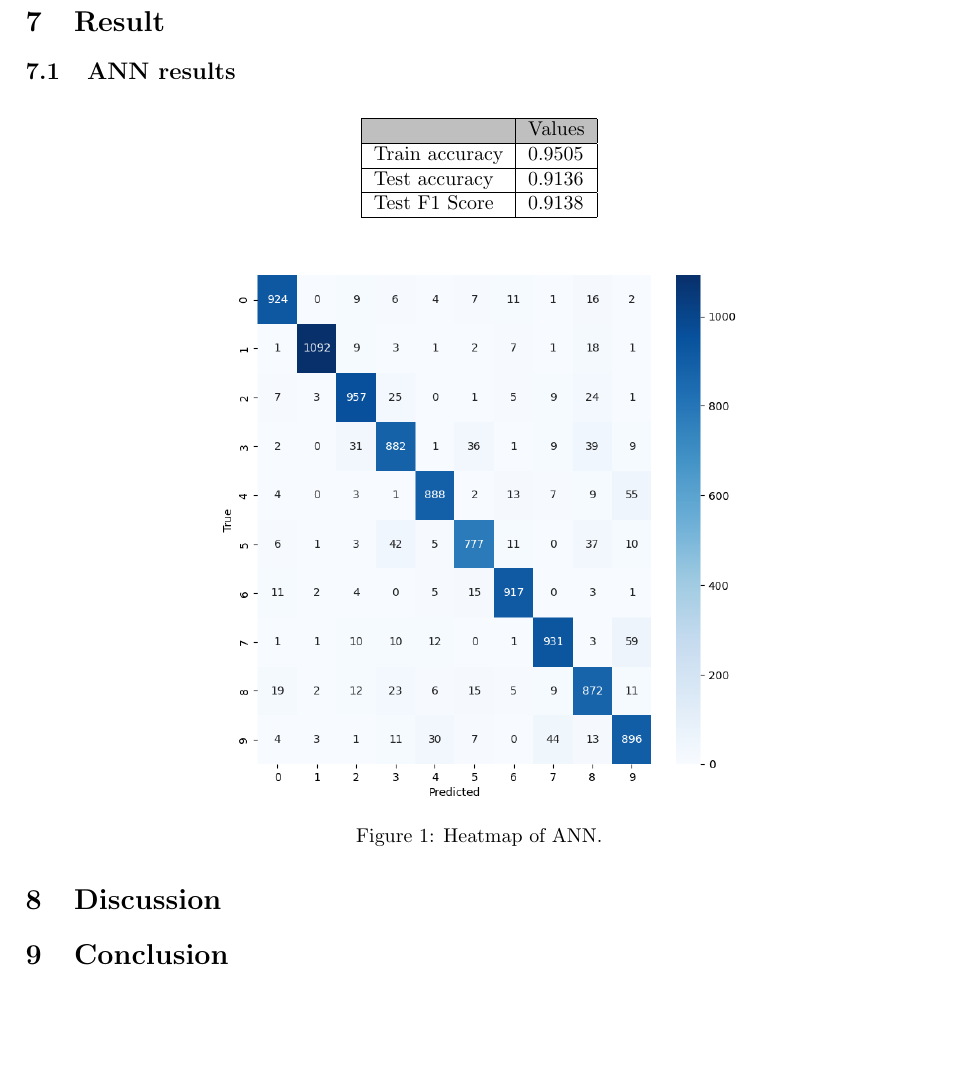
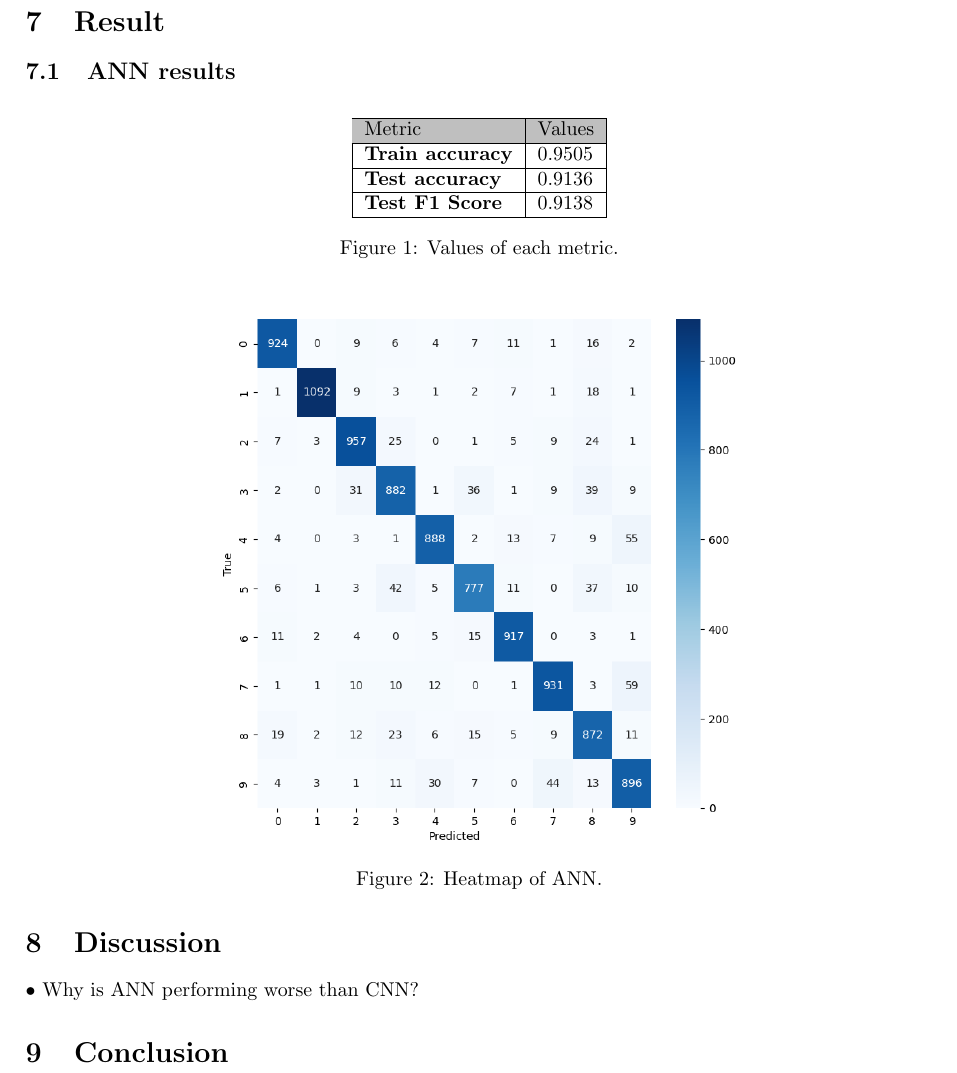
Before and after one commit to MikaParssinen/Applied-Machine-Learning, a LaTeX document (INL3/report/DVA263_INL3_Group_01.tex, which reads INL3/report/src/discussion.tex, INL3/report/src/result.tex): part of page 2 of 2, cut so that both start at the same text, the shorter picture padded with empty space. Compiled offline with pdfLaTeX.

Commit message:
added a note to discussions, and added results

```diff
--- a/INL3/report/src/discussion.tex
+++ b/INL3/report/src/discussion.tex
@@ -1 +1,3 @@
 \section{Discussion}
+
+• Why is ANN performing worse than CNN?
--- a/INL3/report/src/result.tex
+++ b/INL3/report/src/result.tex
@@ -6,11 +6,12 @@
     \begin{tabular}{|l|l|l|l|}
         \hline
         \rowcolor{gray!50}
-        & Values   \\ \hline
-        Train accuracy & $0.9505$ \\ \hline
-        Test accuracy & $0.9136$ \\ \hline
-        Test F1 Score & $0.9138$ \\ \hline
+        Metric & Values   \\ \hline
+        \textbf{Train accuracy} & $0.9505$ \\ \hline
+        \textbf{Test accuracy} & $0.9136$ \\ \hline
+        \textbf{Test F1 Score} & $0.9138$ \\ \hline
     \end{tabular}
+    \caption{Values of each metric.}
 \end{figure}
 
 \begin{figure}[H]
```
